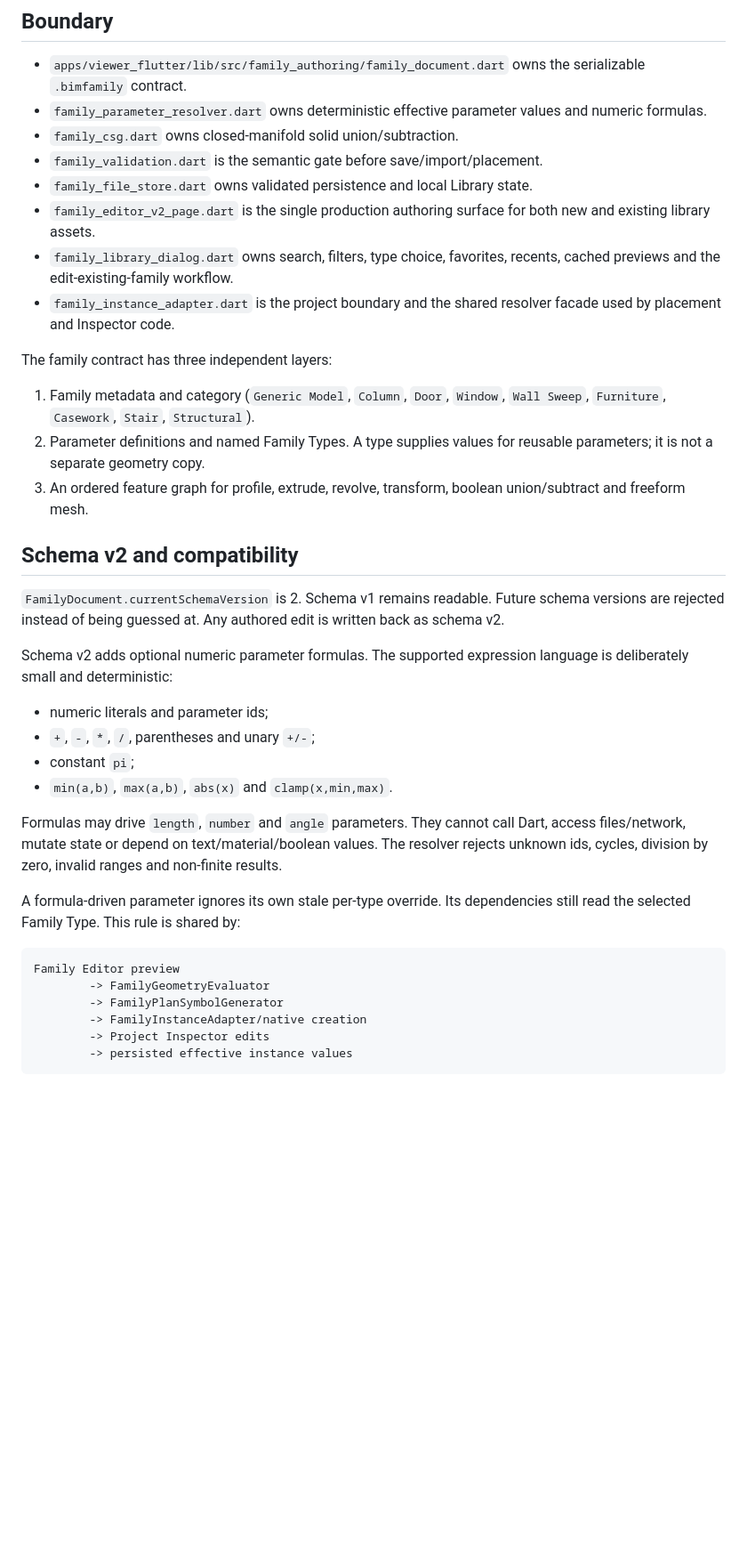
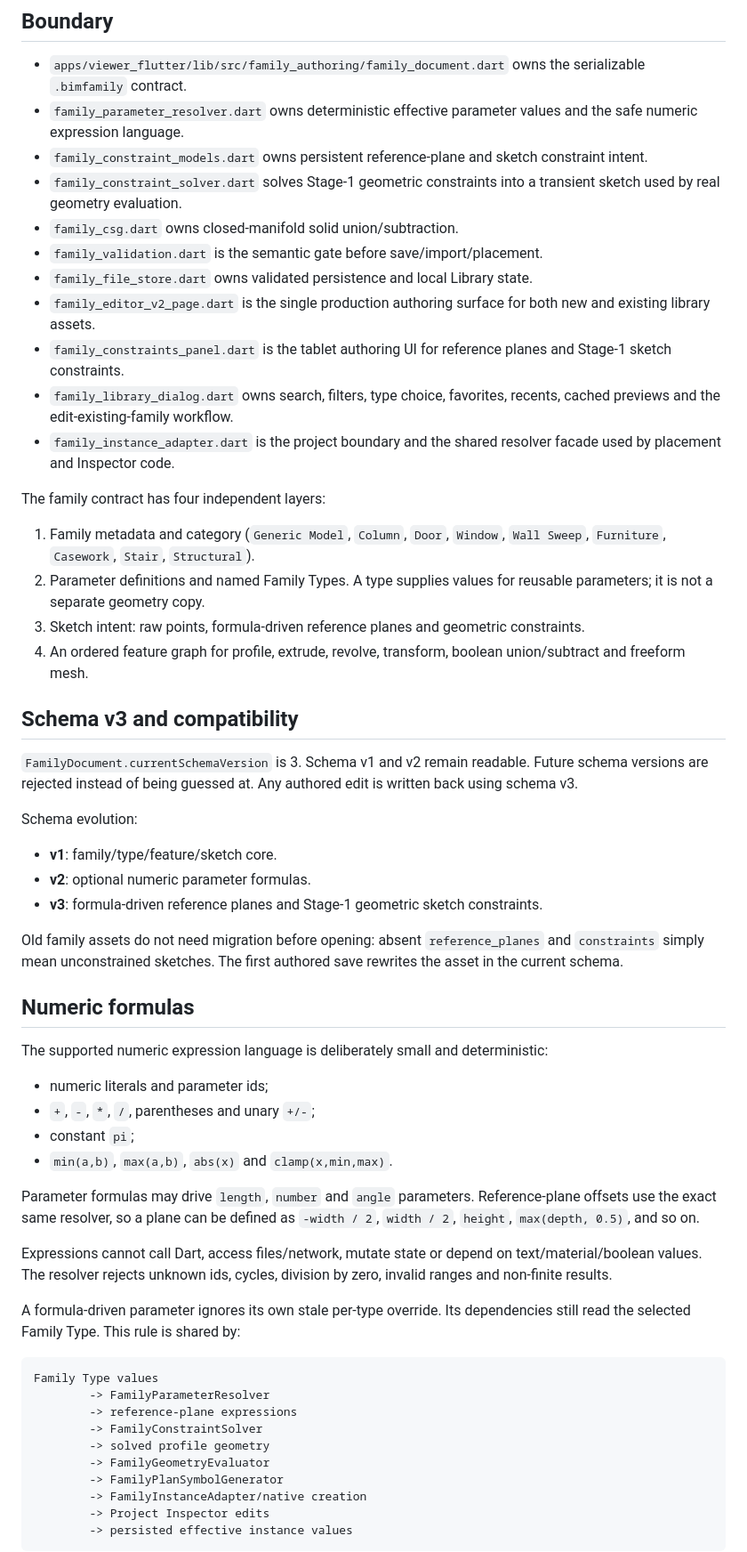
Before and after one commit to AxionSoftware-Inc/BIM-Mobile, a Markdown page: docs/family_authoring_architecture.md, the part around one of its changes. Shown at 89% size. Rendered like a GitHub page; blank space fills up the shorter version.

Commit message:
docs(family): document schema v3 geometric constraints

````diff
--- a/docs/family_authoring_architecture.md
+++ b/docs/family_authoring_architecture.md
@@ -8,50 +8,78 @@ another wall implementation and it does not edit a project scene directly.
 - `apps/viewer_flutter/lib/src/family_authoring/family_document.dart` owns the
   serializable `.bimfamily` contract.
 - `family_parameter_resolver.dart` owns deterministic effective parameter
-  values and numeric formulas.
+  values and the safe numeric expression language.
+- `family_constraint_models.dart` owns persistent reference-plane and sketch
+  constraint intent.
+- `family_constraint_solver.dart` solves Stage-1 geometric constraints into a
+  transient sketch used by real geometry evaluation.
 - `family_csg.dart` owns closed-manifold solid union/subtraction.
 - `family_validation.dart` is the semantic gate before save/import/placement.
 - `family_file_store.dart` owns validated persistence and local Library state.
 - `family_editor_v2_page.dart` is the single production authoring surface for
   both new and existing library assets.
+- `family_constraints_panel.dart` is the tablet authoring UI for reference
+  planes and Stage-1 sketch constraints.
 - `family_library_dialog.dart` owns search, filters, type choice, favorites,
   recents, cached previews and the edit-existing-family workflow.
 - `family_instance_adapter.dart` is the project boundary and the shared resolver
   facade used by placement and Inspector code.
 
-The family contract has three independent layers:
+The family contract has four independent layers:
 
 1. Family metadata and category (`Generic Model`, `Column`, `Door`, `Window`,
    `Wall Sweep`, `Furniture`, `Casework`, `Stair`, `Structural`).
 2. Parameter definitions and named Family Types. A type supplies values for
    reusable parameters; it is not a separate geometry copy.
-3. An ordered feature graph for profile, extrude, revolve, transform, boolean
+3. Sketch intent: raw points, formula-driven reference planes and geometric
+   constraints.
+4. An ordered feature graph for profile, extrude, revolve, transform, boolean
    union/subtract and freeform mesh.
 
-## Schema v2 and compatibility
+## Schema v3 and compatibility
 
-`FamilyDocument.currentSchemaVersion` is 2. Schema v1 remains readable. Future
-schema versions are rejected instead of being guessed at. Any authored edit is
-written back as schema v2.
+`FamilyDocument.currentSchemaVersion` is 3. Schema v1 and v2 remain readable.
+Future schema versions are rejected instead of being guessed at. Any authored
+edit is written back using schema v3.
 
-Schema v2 adds optional numeric parameter formulas. The supported expression
-language is deliberately small and deterministic:
+Schema evolution:
+
+- **v1**: family/type/feature/sketch core.
+- **v2**: optional numeric parameter formulas.
+- **v3**: formula-driven reference planes and Stage-1 geometric sketch
+  constraints.
+
+Old family assets do not need migration before opening: absent
+`reference_planes` and `constraints` simply mean unconstrained sketches. The
+first authored save rewrites the asset in the current schema.
+
+## Numeric formulas
+
+The supported numeric expression language is deliberately small and
+deterministic:
 
 - numeric literals and parameter ids;
 - `+`, `-`, `*`, `/`, parentheses and unary `+/-`;
 - constant `pi`;
 - `min(a,b)`, `max(a,b)`, `abs(x)` and `clamp(x,min,max)`.
 
-Formulas may drive `length`, `number` and `angle` parameters. They cannot call
-Dart, access files/network, mutate state or depend on text/material/boolean
-values. The resolver rejects unknown ids, cycles, division by zero, invalid
-ranges and non-finite results.
+Parameter formulas may drive `length`, `number` and `angle` parameters.
+Reference-plane offsets use the exact same resolver, so a plane can be defined
+as `-width / 2`, `width / 2`, `height`, `max(depth, 0.5)`, and so on.
+
+Expressions cannot call Dart, access files/network, mutate state or depend on
+text/material/boolean values. The resolver rejects unknown ids, cycles,
+division by zero, invalid ranges and non-finite results.
 
 A formula-driven parameter ignores its own stale per-type override. Its
 dependencies still read the selected Family Type. This rule is shared by:
 
 ```text
-Family Editor preview
+Family Type values
+        -> FamilyParameterResolver
+        -> reference-plane expressions
+        -> FamilyConstraintSolver
+        -> solved profile geometry
         -> FamilyGeometryEvaluator
         -> FamilyPlanSymbolGenerator
         -> FamilyInstanceAdapter/native creation
````
Also changed, not shown: other parts of docs/family_authoring_architecture.md (+87 -22 lines).
